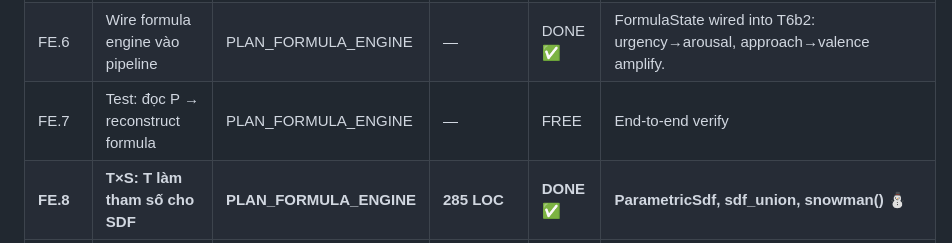
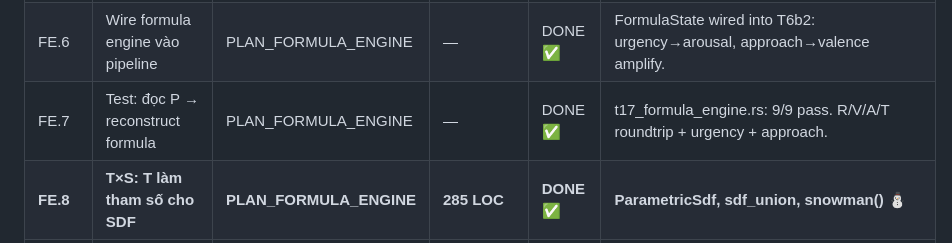
Before and after one commit to goldlotus1810/Origin, a Markdown page: TASKBOARD.md, the part around the change. GitHub-like rendering.

Commit message:
TASKBOARD: FE.7 DONE ✅ (t17_formula_engine 9/9 pass, already existed)
Co-Authored-By: Claude Opus 4.6 (1M context) <noreply@anthropic.com>

```diff
--- a/TASKBOARD.md
+++ b/TASKBOARD.md
@@ -322,7 +322,7 @@ DoD:     make verify → ALL PASS
 | FE.4 | T SplineKnot accumulation | PLAN_FORMULA_ENGINE | 411 LOC | DONE ✅ | SplineKnot 24B, observe_text/sensor, TimeHistory |
 | FE.5 | T Spline interpolation | PLAN_FORMULA_ENGINE | (in spline.rs) | DONE ✅ | amplitude_at(), predict(), detect_periodicity() |
 | FE.6 | Wire formula engine vào pipeline | PLAN_FORMULA_ENGINE | — | DONE ✅ | FormulaState wired into T6b2: urgency→arousal, approach→valence amplify. |
-| FE.7 | Test: đọc P → reconstruct formula | PLAN_FORMULA_ENGINE | — | FREE | End-to-end verify |
+| FE.7 | Test: đọc P → reconstruct formula | PLAN_FORMULA_ENGINE | — | DONE ✅ | t17_formula_engine.rs: 9/9 pass. R/V/A/T roundtrip + urgency + approach. |
 | **FE.8** | **T×S: T làm tham số cho SDF** | **PLAN_FORMULA_ENGINE** | **285 LOC** | **DONE ✅** | **ParametricSdf, sdf_union, snowman() ⛄** |
 | 7.2 | Mobile (Android + iOS) | PLAN_7_2 | 2-3 tuần | FREE | ARM64 native + WASM iOS. |
 
```
